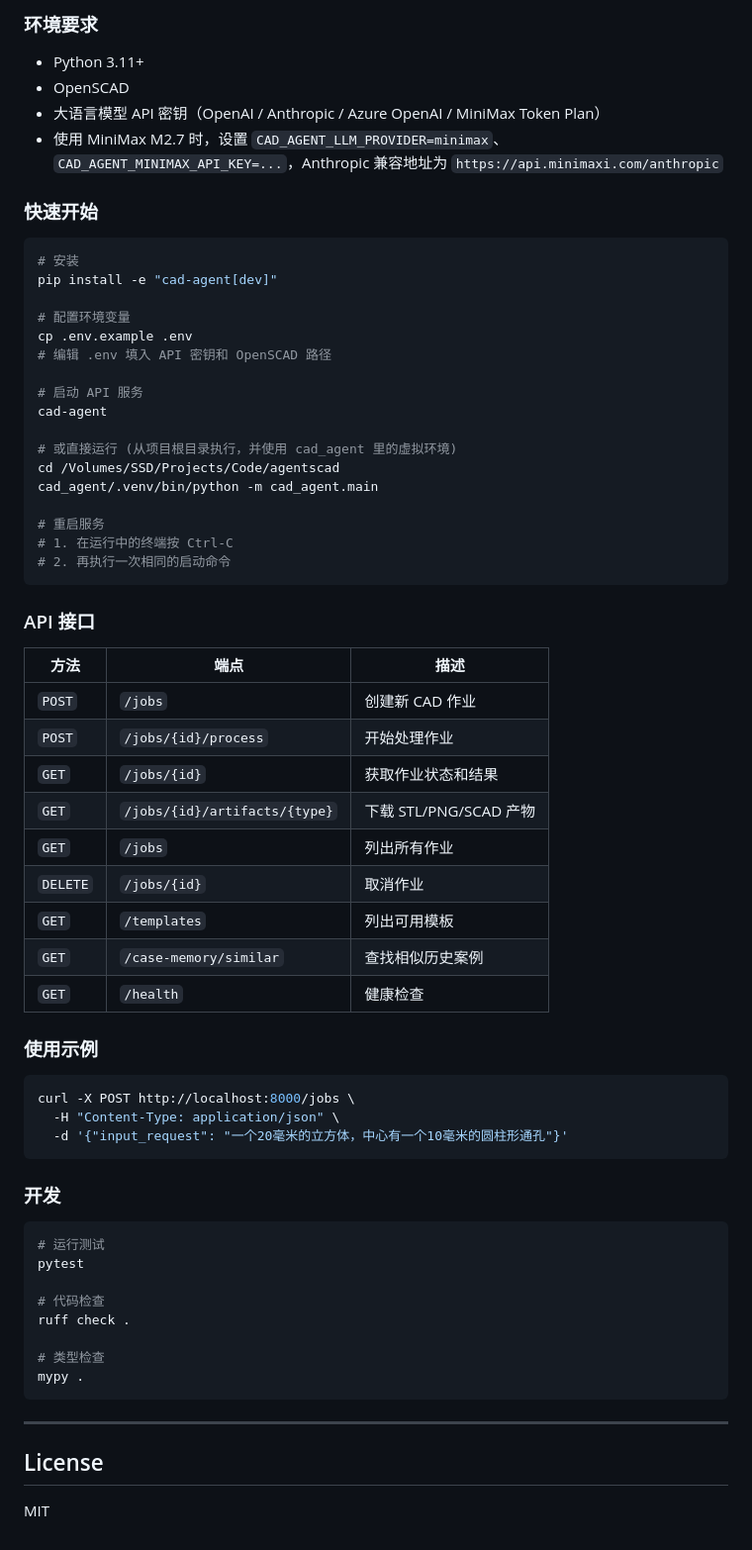
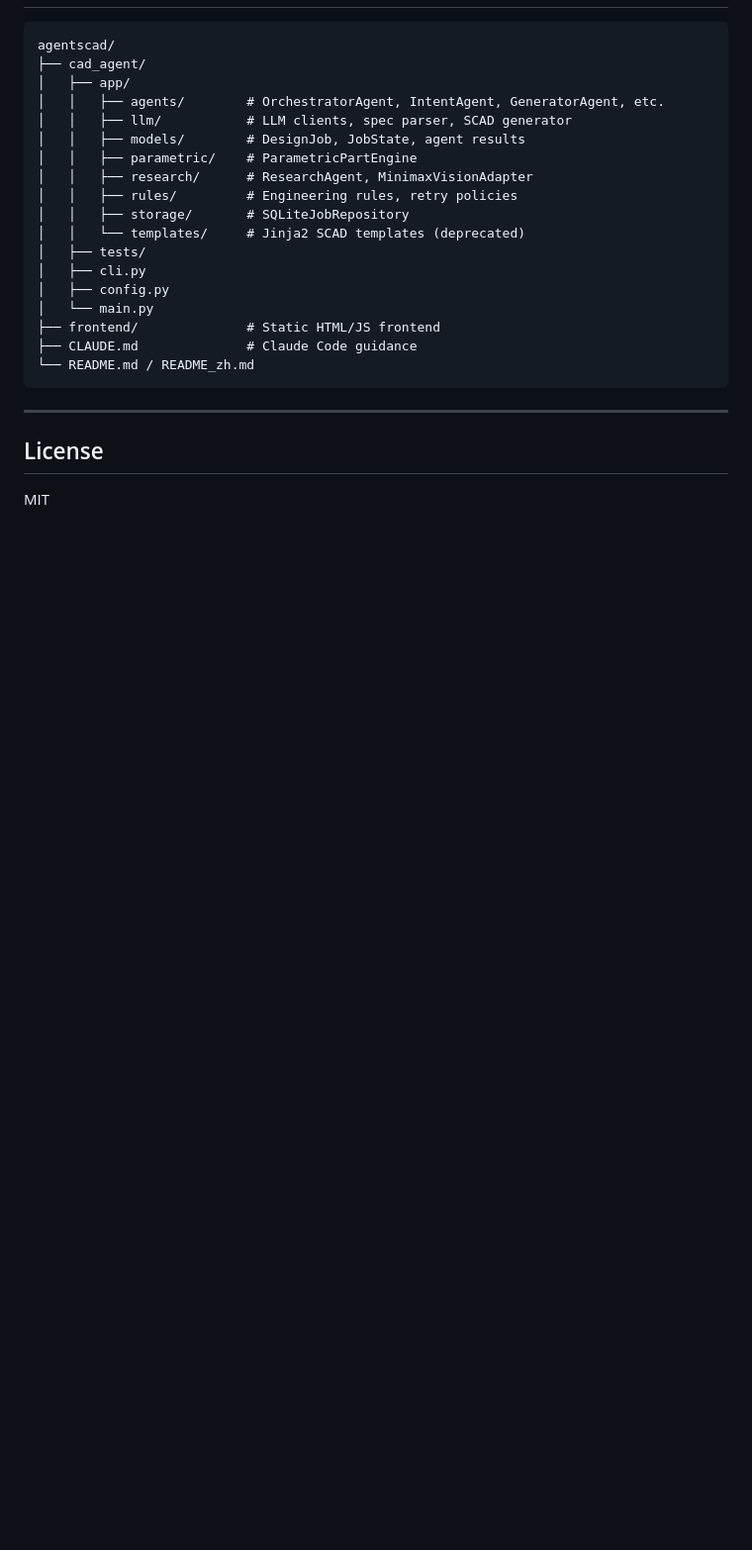
Before and after one commit to Kevoyuan/agentscad, a Markdown page: README.md, the part around one of its changes. Shown at 99% size. Drawn GitHub-style; blank space fills up the shorter version.

````diff
--- a/README.md
+++ b/README.md
@@ -140,65 +111,21 @@ mypy .
-### 环境要求
-
-- Python 3.11+
-- OpenSCAD
-- 大语言模型 API 密钥（OpenAI / Anthropic / Azure OpenAI / MiniMax Token Plan）
-- 使用 MiniMax M2.7 时，设置 `CAD_AGENT_LLM_PROVIDER=minimax`、`CAD_AGENT_MINIMAX_API_KEY=...`，Anthropic 兼容地址为 `https://api.minimaxi.com/anthropic`
-
-### 快速开始
-
-```bash
-# 安装
-pip install -e "cad-agent[dev]"
-
-# 配置环境变量
-cp .env.example .env
-# 编辑 .env 填入 API 密钥和 OpenSCAD 路径
-
-# 启动 API 服务
-cad-agent
-
-# 或直接运行 (从项目根目录执行，并使用 cad_agent 里的虚拟环境)
-cd /Volumes/SSD/Projects/Code/agentscad
-cad_agent/.venv/bin/python -m cad_agent.main
-
-# 重启服务
-# 1. 在运行中的终端按 Ctrl-C
-# 2. 再执行一次相同的启动命令
-```
-
-### API 接口
-
-| 方法 | 端点 | 描述 |
-|------|------|------|
-| `POST` | `/jobs` | 创建新 CAD 作业 |
-| `POST` | `/jobs/{id}/process` | 开始处理作业 |
-| `GET` | `/jobs/{id}` | 获取作业状态和结果 |
-| `GET` | `/jobs/{id}/artifacts/{type}` | 下载 STL/PNG/SCAD 产物 |
-| `GET` | `/jobs` | 列出所有作业 |
-| `DELETE` | `/jobs/{id}` | 取消作业 |
-| `GET` | `/templates` | 列出可用模板 |
-| `GET` | `/case-memory/similar` | 查找相似历史案例 |
-| `GET` | `/health` | 健康检查 |
-
-### 使用示例
-
-```bash
-curl -X POST http://localhost:8000/jobs \
-  -H "Content-Type: application/json" \
-  -d '{"input_request": "一个20毫米的立方体，中心有一个10毫米的圆柱形通孔"}'
-```
-
-### 开发
-
-```bash
-# 运行测试
-pytest
-
-# 代码检查
-ruff check .
-
-# 类型检查
-mypy .
+agentscad/
+├── cad_agent/
+│   ├── app/
+│   │   ├── agents/        # OrchestratorAgent, IntentAgent, GeneratorAgent, etc.
+│   │   ├── llm/           # LLM clients, spec parser, SCAD generator
+│   │   ├── models/        # DesignJob, JobState, agent results
+│   │   ├── parametric/    # ParametricPartEngine
+│   │   ├── research/      # ResearchAgent, MinimaxVisionAdapter
+│   │   ├── rules/         # Engineering rules, retry policies
+│   │   ├── storage/       # SQLiteJobRepository
+│   │   └── templates/     # Jinja2 SCAD templates (deprecated)
+│   ├── tests/
+│   ├── cli.py
+│   ├── config.py
+│   └── main.py
+├── frontend/              # Static HTML/JS frontend
+├── CLAUDE.md              # Claude Code guidance
+└── README.md / README_zh.md
 ```
 
 ---
````
Also changed, not shown: other parts of README.md (+52 -81 lines), README_zh.md (added, +135 -0 lines).
